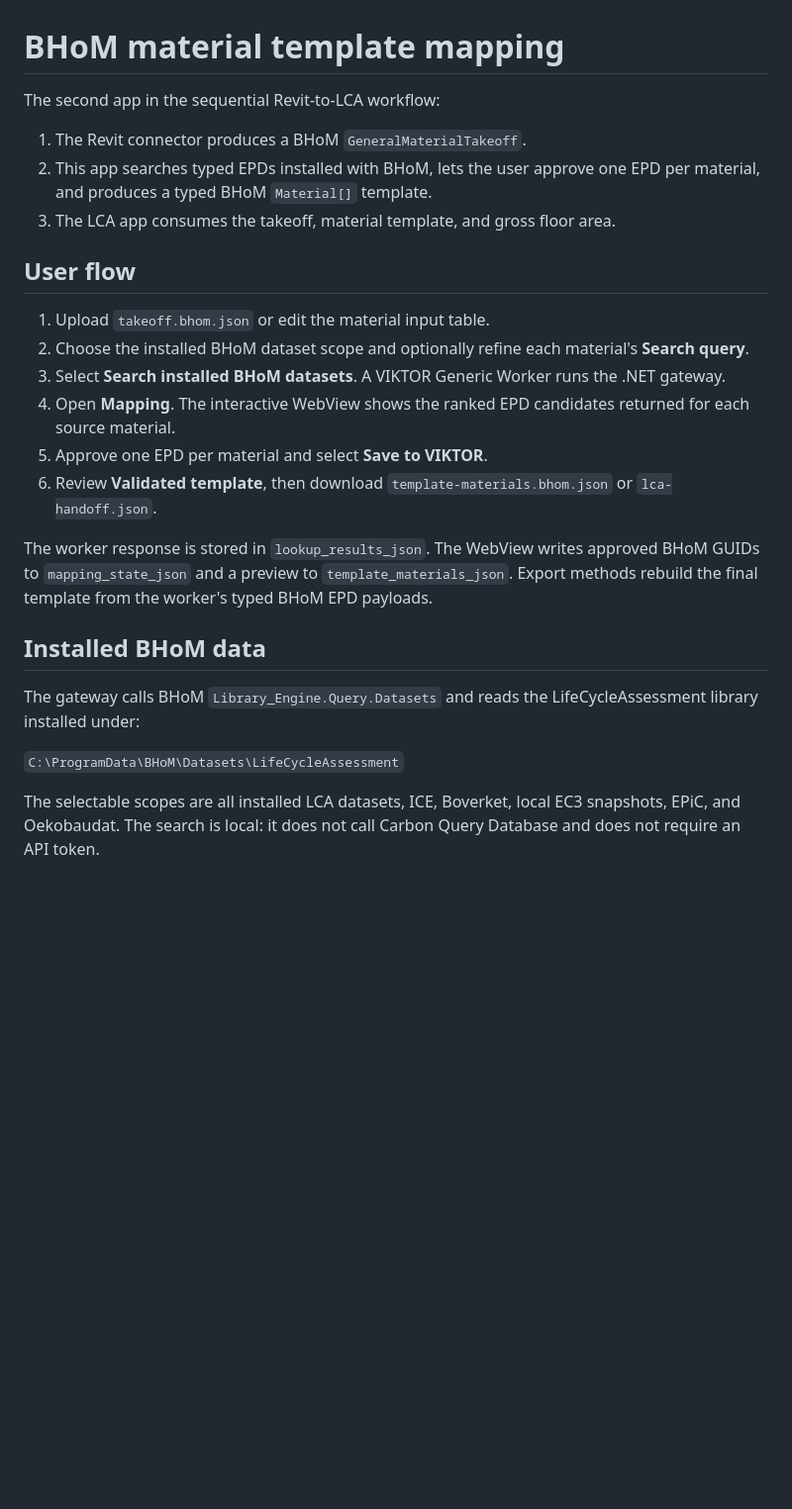
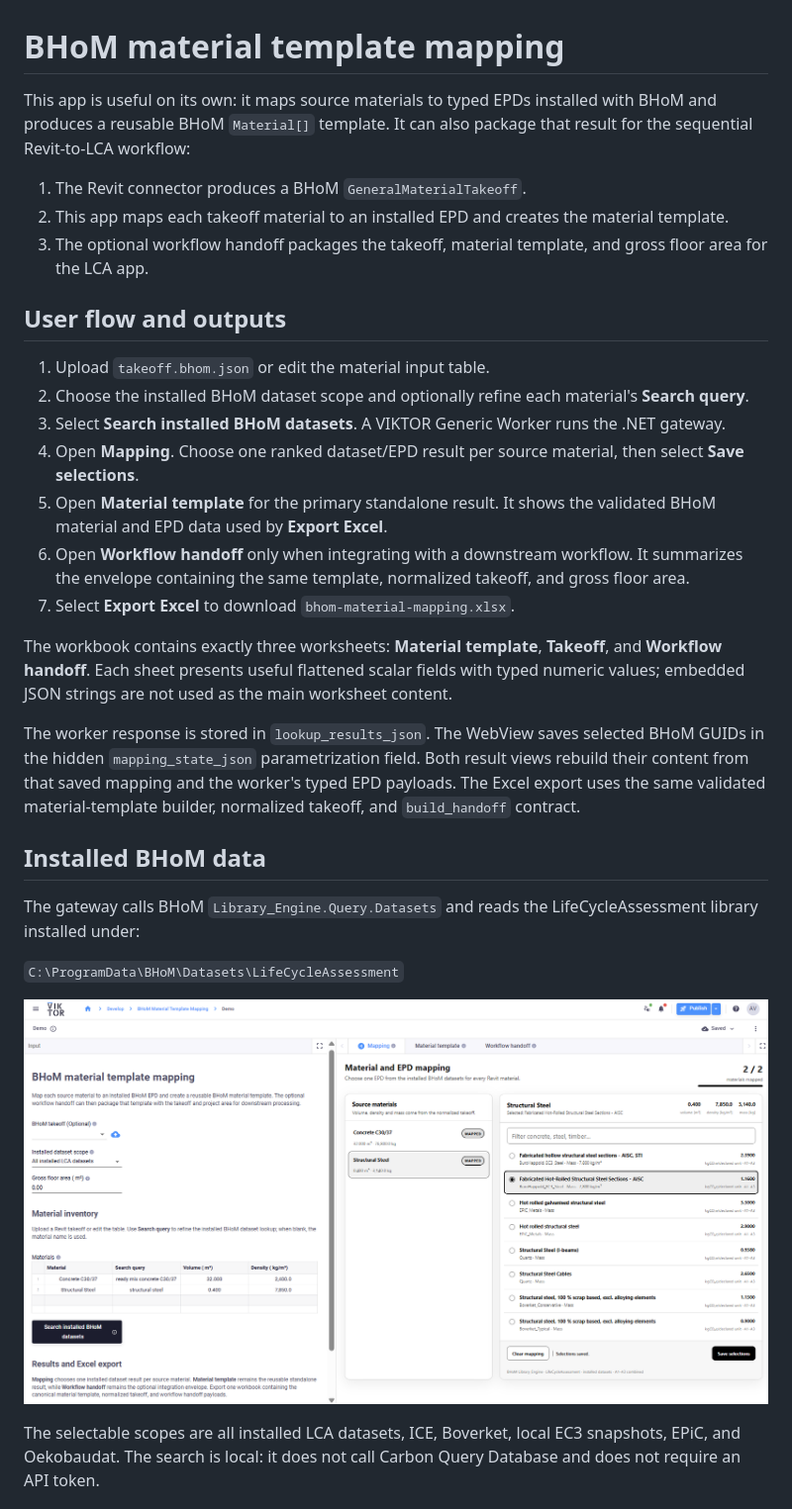
Before and after one commit to viktor-platform/bhom-viktor-integration, a Markdown page: viktor-bhom-material-template-mapping/README.md, the part around one of its changes. Shown at 99% size. Drawn GitHub-style; pictures changed too: viktor-bhom-material-template-mapping/assets/library-engine.png (added); blank space fills up the shorter version.

Commit message:
feat: add BHoM material template mapping app

```diff
--- a/viktor-bhom-material-template-mapping/README.md
+++ b/viktor-bhom-material-template-mapping/README.md
@@ -1,21 +1,24 @@
 # BHoM material template mapping
 
-The second app in the sequential Revit-to-LCA workflow:
+This app is useful on its own: it maps source materials to typed EPDs installed with BHoM and produces a reusable BHoM `Material[]` template. It can also package that result for the sequential Revit-to-LCA workflow:
 
 1. The Revit connector produces a BHoM `GeneralMaterialTakeoff`.
-2. This app searches typed EPDs installed with BHoM, lets the user approve one EPD per material, and produces a typed BHoM `Material[]` template.
-3. The LCA app consumes the takeoff, material template, and gross floor area.
+2. This app maps each takeoff material to an installed EPD and creates the material template.
+3. The optional workflow handoff packages the takeoff, material template, and gross floor area for the LCA app.
 
-## User flow
+## User flow and outputs
 
 1. Upload `takeoff.bhom.json` or edit the material input table.
 2. Choose the installed BHoM dataset scope and optionally refine each material's **Search query**.
 3. Select **Search installed BHoM datasets**. A VIKTOR Generic Worker runs the .NET gateway.
-4. Open **Mapping**. The interactive WebView shows the ranked EPD candidates returned for each source material.
-5. Approve one EPD per material and select **Save to VIKTOR**.
-6. Review **Validated template**, then download `template-materials.bhom.json` or `lca-handoff.json`.
+4. Open **Mapping**. Choose one ranked dataset/EPD result per source material, then select **Save selections**.
+5. Open **Material template** for the primary standalone result. It shows the validated BHoM material and EPD data used by **Export Excel**.
+6. Open **Workflow handoff** only when integrating with a downstream workflow. It summarizes the envelope containing the same template, normalized takeoff, and gross floor area.
+7. Select **Export Excel** to download `bhom-material-mapping.xlsx`.
 
-The worker response is stored in `lookup_results_json`. The WebView writes approved BHoM GUIDs to `mapping_state_json` and a preview to `template_materials_json`. Export methods rebuild the final template from the worker's typed BHoM EPD payloads.
+The workbook contains exactly three worksheets: **Material template**, **Takeoff**, and **Workflow handoff**. Each sheet presents useful flattened scalar fields with typed numeric values; embedded JSON strings are not used as the main worksheet content.
+
+The worker response is stored in `lookup_results_json`. The WebView saves selected BHoM GUIDs in the hidden `mapping_state_json` parametrization field. Both result views rebuild their content from that saved mapping and the worker's typed EPD payloads. The Excel export uses the same validated material-template builder, normalized takeoff, and `build_handoff` contract.
 
 ## Installed BHoM data
 
@@ -23,6 +26,8 @@ The gateway calls BHoM `Library_Engine.Query.Datasets` and reads the LifeCycleAs
 
 `C:\ProgramData\BHoM\Datasets\LifeCycleAssessment`
 
+![BHoM Library Engine datasets](assets/library-engine.png)
+
 The selectable scopes are all installed LCA datasets, ICE, Boverket, local EC3 snapshots, EPiC, and Oekobaudat. The search is local: it does not call Carbon Query Database and does not require an API token.
 
 ## Windows Generic Worker
```
Also changed, not shown: other parts of viktor-bhom-material-template-mapping/README.md (+5 -1 lines), viktor-bhom-material-template-mapping/worker/INSTALL.md (+6 -4 lines), viktor-bhom-material-template-mapping/assets/viktor-desktop.png (added), 11 other files.
